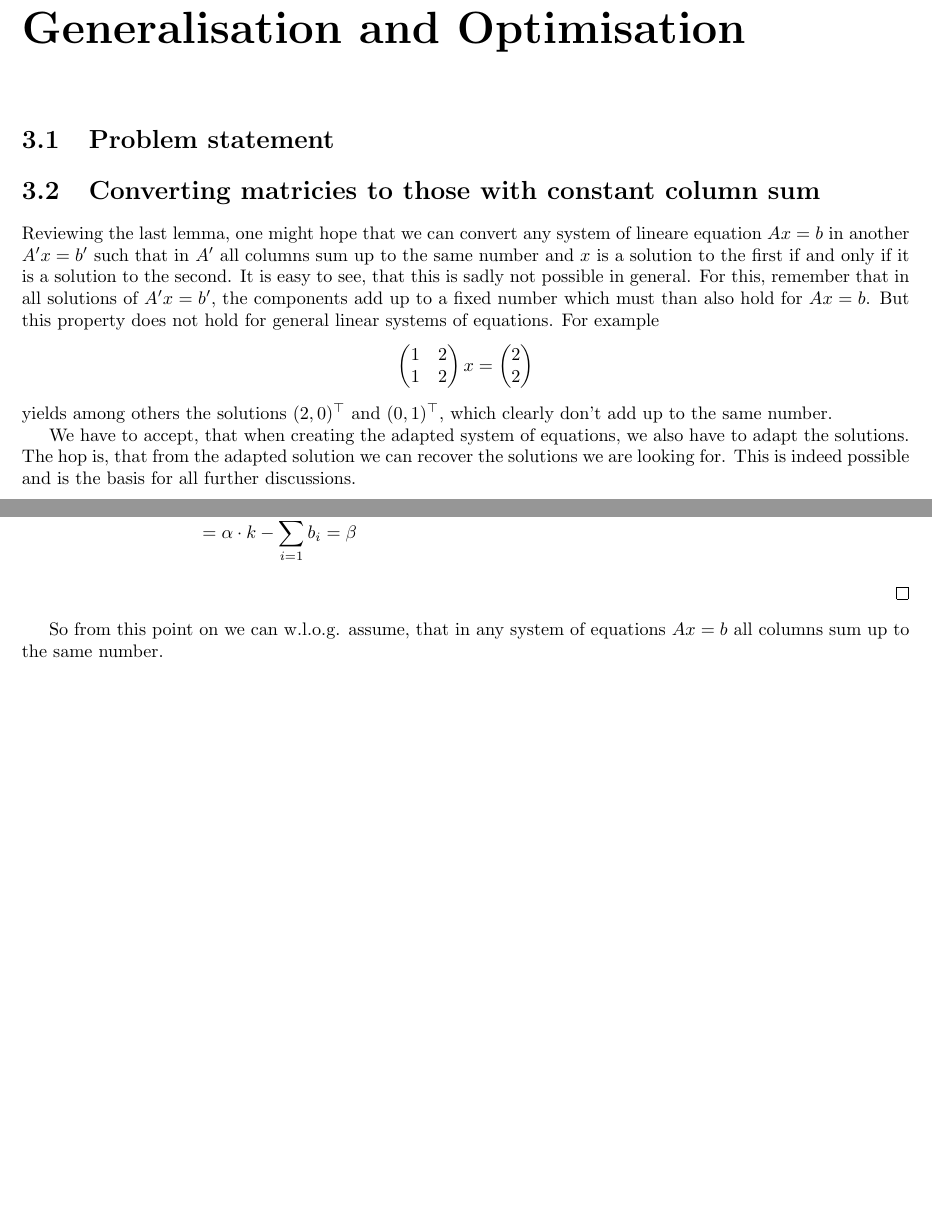
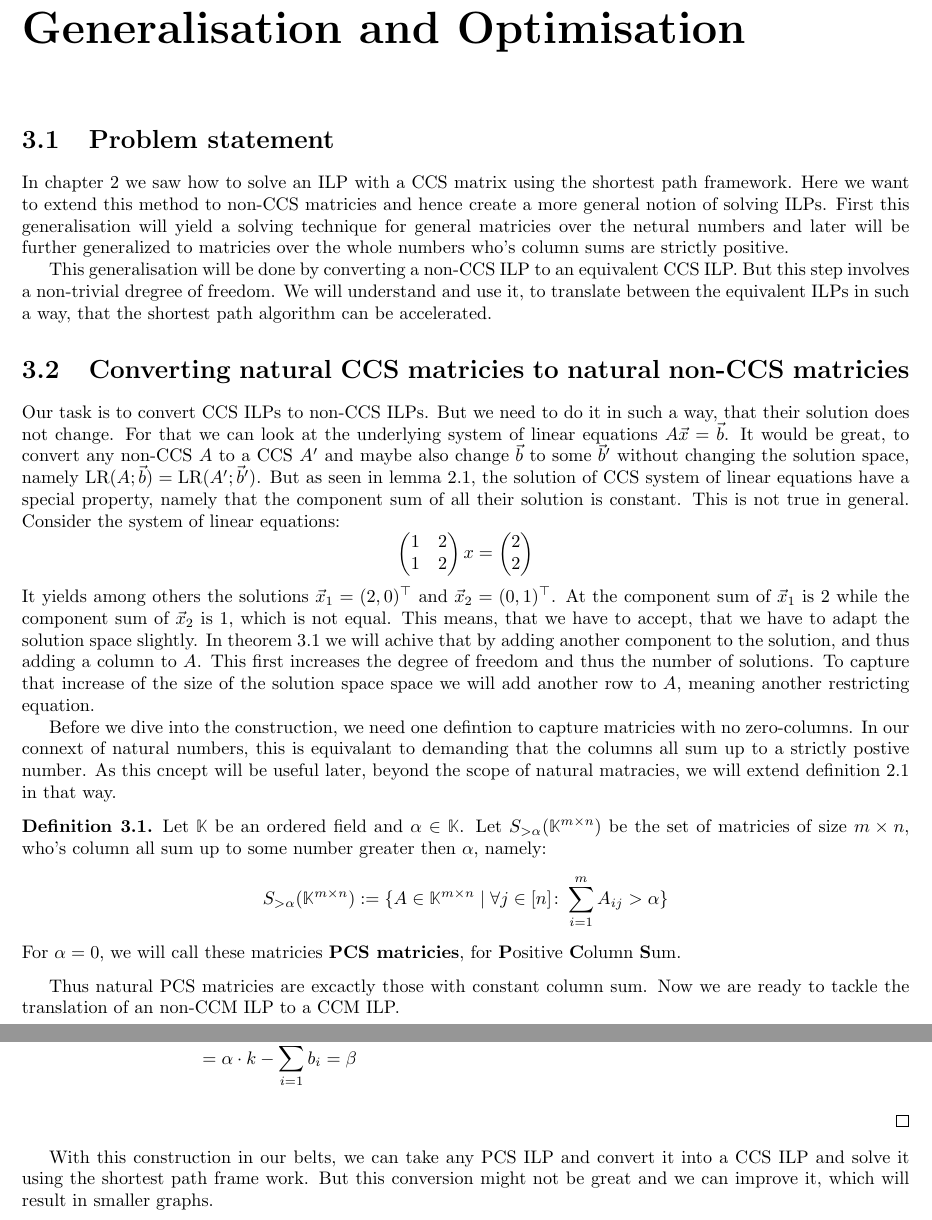
Before and after one commit to Mioriarty/bachelor-thesis, a LaTeX thesis (main.tex, which reads optimized_reduction/optimized_reduction.tex): two parts of pages 13 and 14 of 24 before the commit and two parts of pages 13 and 14 of 25 after it, joined at a grey line, cut so that both start at the same text, the shorter picture padded with empty space. Compiled offline with pdfLaTeX.

Commit message:
rewrite CCS contruction

```diff
--- a/optimized_reduction/optimized_reduction.tex
+++ b/optimized_reduction/optimized_reduction.tex
@@ -1,7 +1,11 @@
 \chapter{Generalisation and Optimisation}
 \section{Problem statement}
-\section{Converting matricies to those with constant column sum}
-Reviewing the last lemma, one might hope that we can convert any system of lineare equation $Ax = b$ in another $A'x = b'$ such that in $A'$ all columns sum up to the same number and $x$ is a solution to the first if and only if it is a solution to the second. It is easy to see, that this is sadly not possible in general. For this, remember that in all solutions of $A'x=b'$, the components add up to a fixed number which must than also hold for $Ax=b$. But this property does not hold for general linear systems of equations. For example
+In chapter 2 we saw how to solve an ILP with a CCS matrix using the shortest path framework. Here we want to extend this method to non-CCS matricies and hence create a more general notion of solving ILPs. First this generalisation will yield a solving technique for general matricies over the netural numbers and later will be further generalized to matricies over the whole numbers who's column sums are strictly positive.
+
+This generalisation will be done by converting a non-CCS ILP to an equivalent CCS ILP. But this step involves a non-trivial dregree of freedom. We will understand and use it, to translate between the equivalent ILPs in such a way, that the shortest path algorithm can be accelerated.
+
+\section{Converting natural CCS matricies to natural non-CCS matricies}
+Our task is to convert CCS ILPs to non-CCS ILPs. But we need to do it in such a way, that their solution does not change. For that we can look at the underlying system of linear equations $A\vec x = \vec b$. It would be great, to convert any non-CCS $A$ to a CCS $A'$ and maybe also change $\vec b$ to some $\vec b'$ without changing the solution space, namely $\solspace(A;\vec b) = \solspace(A';\vec b')$. But as seen in lemma \ref{lemma:ilp_pre1}, the solution of CCS system of linear equations have a special property, namely that the component sum of all their solution is constant. This is not true in general. Consider the system of linear equations:
 $$
 \left(\begin{matrix}
     1 & 2\\
@@ -11,10 +15,18 @@ x = \left(\begin{matrix}
     2\\2
 \end{matrix}\right)
 $$
-yields among others the solutions $(2, 0)^\top$ and $(0, 1)^\top$, which clearly don't add up to the same number.
+It yields among others the solutions $\vec x_1 = (2, 0)^\top$ and $\vec x_2 = (0, 1)^\top$. At the component sum of $\vec x_1$ is 2 while the component sum of $\vec x_2$ is 1, which is not equal. This means, that we have to accept, that we have to adapt the solution space slightly. In theorem \ref{theorem:column_sum_construction} we will achive that by adding another component to the solution, and thus adding a column to $A$. This first increases the degree of freedom and thus the number of solutions. To capture that increase of the size of the solution space space we will add another row to $A$, meaning another restricting equation.
 
-We have to accept, that when creating the adapted system of equations, we also have to adapt the solutions. The hop is, that from the adapted solution we can recover the solutions we are looking for. This is indeed possible and is the basis for all further discussions.
+Before we dive into the construction, we need one defintion to capture matricies with no zero-columns. In our connext of natural numbers, this is equivalant to demanding that the columns all sum up to a strictly postive number. As this cncept will be useful later, beyond the scope of natural matracies, we will extend definition \ref{def:CCS} in that way.
+
+\begin{definition}
+    \label{def:PCS}
+    Let $\mathbb{K}$ be an ordered field and $\alpha \in \mathbb{K}$. Let $S_{>\alpha}(\mathbb{K}^{m \times n})$ be the set of matricies of size $m \times n$, who's column all sum up to some number greater then $\alpha$, namely:
+    $$S_{>\alpha}(\mathbb{K}^{m \times n}) := \{A \in \mathbb{K}^{m \times n}\mid \forall j \in [n]\colon \sum_{i=1}^{m} A_{ij} > \alpha\}$$
+    For $\alpha = 0$, we will call these matricies \textbf{PCS matricies}, for \textbf{P}ositive \textbf{C}olumn \textbf{S}um.
+\end{definition}
+
+Thus natural PCS matricies are excactly those with constant column sum. Now we are ready to tackle the translation of an non-CCM ILP to a CCM ILP.
 
 \begin{theorem}
     \label{theorem:column_sum_construction}
-    Let $A\in \N^{m \times n}$ such that $A$ has no zero-column and $b \in \N^m$. Then, there exists $A' \in \N^{(m+1) \times (n+1)}$ and $b' \in \N^{m+1}$ such that all columns of $A$ sum up to the same number $\alpha \in \N^*$ and for every $x \in \N^n$:
@@ -53,7 +66,7 @@ We have to accept, that when creating the adapted system of equations, we also h
         \end{align*}
     \end{itemize}
 \end{proof}
-So from this point on we can w.l.o.g. assume, that in any system of equations $Ax=b$ all columns sum up to the same number.
+With this construction in our belts, we can take any PCS ILP and convert it into a CCS ILP and solve it using the shortest path frame work. But this conversion might not be great and we can improve it, which will result in smaller graphs.
 
 \section{Optimising the conversion}
 \subsection{Introductary example}
```
Also changed, not shown: optimized_reduction/optimized_reduction.tex (19 more changed lines).
